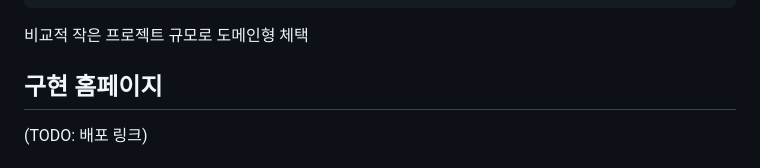
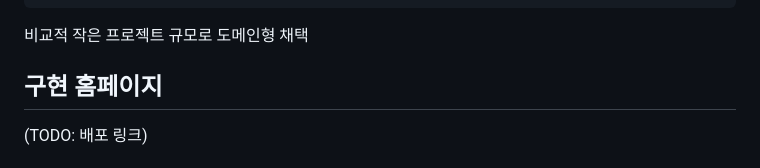
Before and after one commit to ginkorn/sb15-findex-team1, a Markdown page: README.md, the part around the change. Drawn GitHub-style.

````diff
--- a/README.md
+++ b/README.md
@@ -130,7 +130,7 @@ com.sprint.mission.sb15findexteam1/
     ├── exception/     # 공통 예외 처리
     └── config/        # 공통 설정
 ```
-비교적 작은 프로젝트 규모로 도메인형 체택
+비교적 작은 프로젝트 규모로 도메인형 채택
 
 ## 구현 홈페이지
 
````
